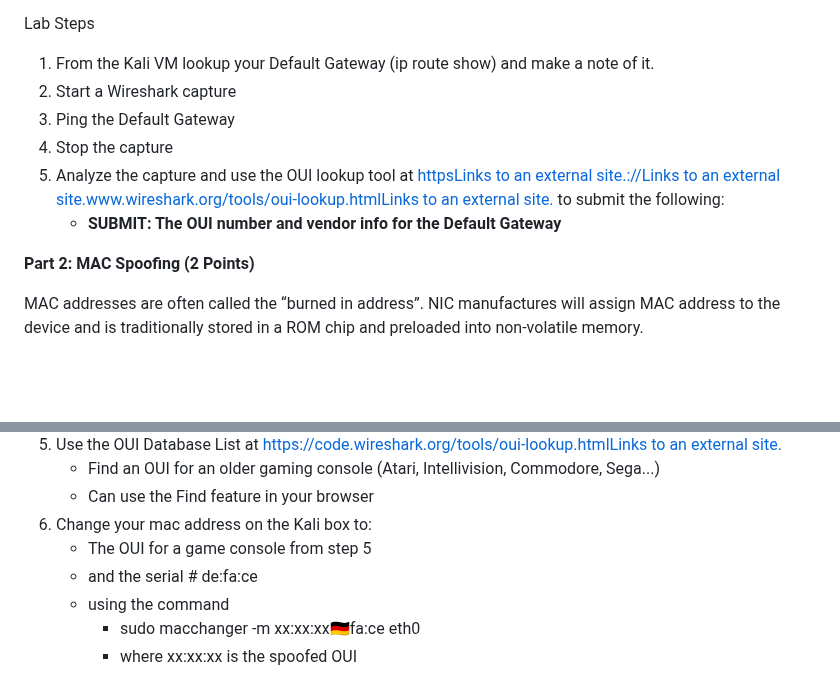
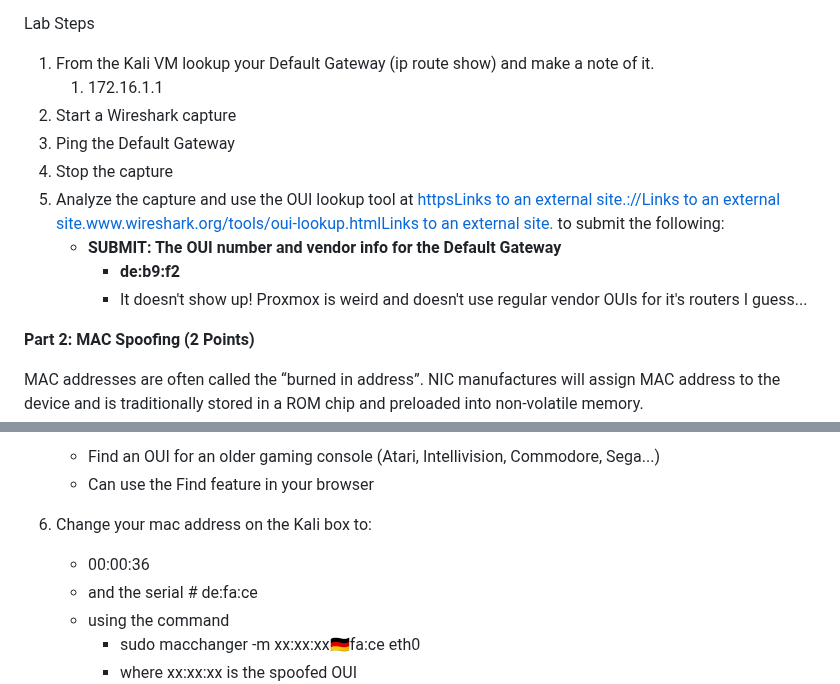
Before and after one commit to benpinpop/TechJournal, a Markdown page: net-215/labs/lab-3-2-mac-oui-and-mac-spoofing-lab.md, 2 parts joined by grey strips. Drawn GitHub-style; blank space fills up the shorter version.

```diff
--- a/net-215/labs/lab-3-2-mac-oui-and-mac-spoofing-lab.md
+++ b/net-215/labs/lab-3-2-mac-oui-and-mac-spoofing-lab.md
@@ -24,11 +24,14 @@ The OUI:
 Lab Steps
 
 1. From the Kali VM lookup your Default Gateway (ip route show)  and make a note of it.
+   1. 172.16.1.1
 2. Start a Wireshark capture
 3. Ping the Default Gateway
 4. Stop the capture
 5. Analyze the capture and use the OUI lookup tool at [httpsLinks to an external site.](https://www.wireshark.org/tools/oui-lookup.html)[://Links to an external site.](https://www.wireshark.org/tools/oui-lookup.html)[www.wireshark.org/tools/oui-lookup.htmlLinks to an external site.](https://www.wireshark.org/tools/oui-lookup.html) to submit the following:
    * **SUBMIT: The OUI number and vendor info for the Default Gateway**
+     * **de:b9:f2**
+     * It doesn't show up! Proxmox is weird and doesn't use regular vendor OUIs for it's routers I guess...
 
 **Part 2: MAC Spoofing (2 Points)**
 
@@ -50,7 +53,7 @@ Lab Steps:
    * Find an OUI for an older gaming console (Atari, Intellivision, Commodore, Sega...)
    * Can use the Find feature in your browser
 6. Change your mac address on the Kali box to:
-   * The OUI for a game console from step 5
+   * 00:00:36
    * and the serial # de:fa:ce
    * using the command
      * sudo macchanger -m xx:xx:xx:de:fa:ce eth0
```
Also changed, not shown: other parts of net-215/labs/lab-3-2-mac-oui-and-mac-spoofing-lab.md (+3 -0 lines), .gitbook/assets/image (127).png (added).
